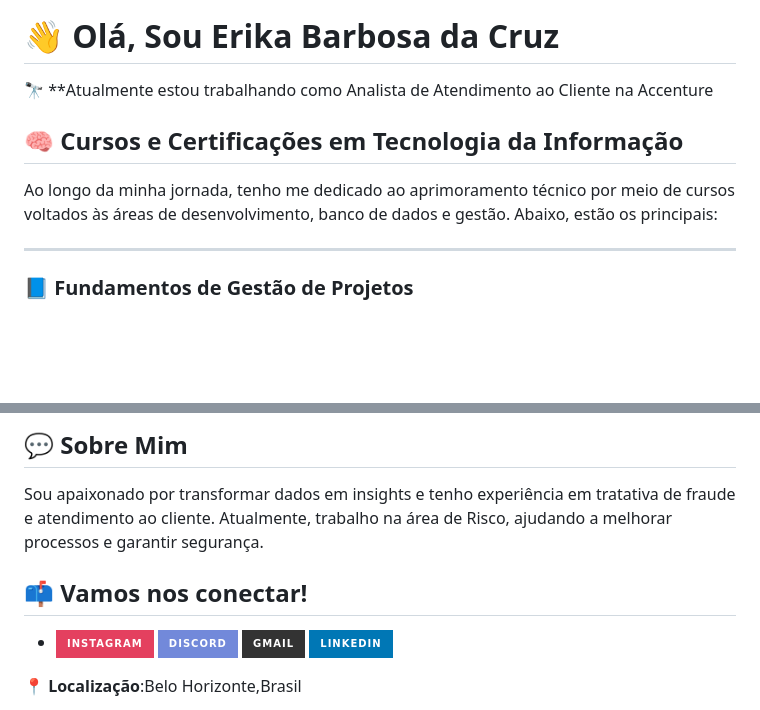
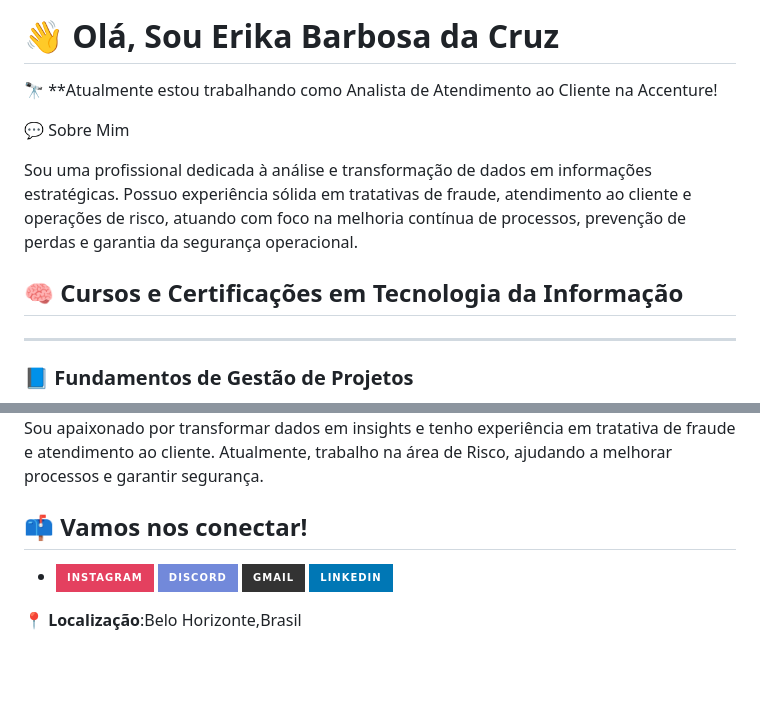
Before and after one commit to Erika918/erikabarbosacruz.github.io, a Markdown page: README.md, 2 parts joined by grey strips. Drawn GitHub-style; badges without logos; blank space fills up the shorter version.

Commit message:
Atualizando informações

```diff
--- a/README.md
+++ b/README.md
@@ -2,11 +2,13 @@
 
 # 👋 Olá, Sou Erika Barbosa da Cruz
 
-🔭 **Atualmente estou trabalhando como Analista de Atendimento ao Cliente na Accenture
+🔭 **Atualmente estou trabalhando como Analista de Atendimento ao Cliente na Accenture!
+
+💬 Sobre Mim
+
+Sou uma profissional dedicada à análise e transformação de dados em informações estratégicas. Possuo experiência sólida em tratativas de fraude, atendimento ao cliente e operações de risco, atuando com foco na melhoria contínua de processos, prevenção de perdas e garantia da segurança operacional.
 
 ## 🧠 Cursos e Certificações em Tecnologia da Informação
-
-Ao longo da minha jornada, tenho me dedicado ao aprimoramento técnico por meio de cursos voltados às áreas de desenvolvimento, banco de dados e gestão. Abaixo, estão os principais:
 
 ---
 
@@ -63,12 +65,20 @@ Ao longo da minha jornada, tenho me dedicado ao aprimoramento técnico por meio
 
 
-## 💬 Sobre Mim
 
 Sou apaixonado por transformar dados em insights e tenho experiência em tratativa de fraude e atendimento ao cliente. Atualmente, trabalho na área de Risco, ajudando a melhorar processos e garantir segurança.
+
+
+
+
+
+
+
+
 
 ## 📫 Vamos nos conectar!
 
 - <div>
+
   <a href="https://www.instagram.com/erikargn22/" target="_blank"><img src="https://img.shields.io/badge/-Instagram-%23E4405F?style=for-the-badge&logo=instagram&logoColor=white" target="_blank"></a>  <a href="https://discord.com/channels/@me" target="_blank"><img src="https://img.shields.io/badge/Discord-7289DA?style=for-the-badge&logo=discord&logoColor=white" target="_blank"></a> <a href = "mailto:contatoerikaregis42@gmail.com"><img src="https://img.shields.io/badge/-Gmail-%23333?style=for-the-badge&logo=gmail&logoColor=white" target="_blank"></a>  <a href="https://www.linkedin.com/in/erika-barbosa-da-cruz-587911186/" target="_blank"><img src="https://img.shields.io/badge/-LinkedIn-%230077B5?style=for-the-badge&logo=linkedin&logoColor=white" target="_blank"></a>
 
 </div>
```
Also changed, not shown: other parts of README.md (+2 -2 lines).
